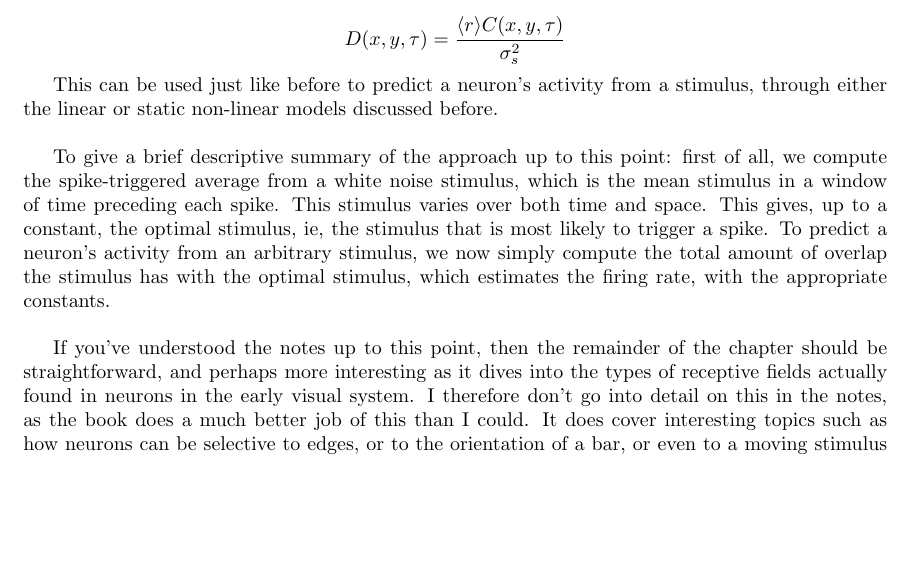
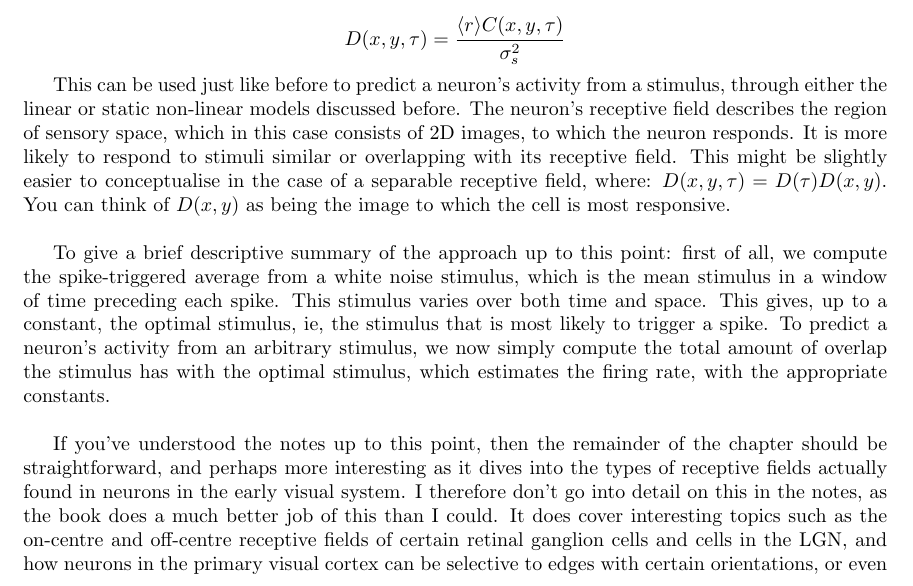
Before and after one commit to rory-bedford/dayan-and-abbott-notes, a LaTeX document (Dayan_and_Abbott_notes.tex): part of page 9 of 9 before the commit and part of page 9 of 10 after it, cut so that both start at the same text, the shorter picture padded with empty space. Compiled offline with pdfLaTeX; TikZ figures are drawn from their code, not taken from saved files.

Commit message:
minor chapter 2 update

```diff
--- a/Dayan_and_Abbott_notes.tex
+++ b/Dayan_and_Abbott_notes.tex
@@ -686,10 +686,10 @@ Where the kernel, also called the neuron's space-time receptive field, is given
     D(x,y,\tau) = \frac{\langle r \rangle C(x,y,\tau)}{\sigma_s^2}
 \end{equation*}
 
-This can be used just like before to predict a neuron's activity from a stimulus, through either the linear or static non-linear models discussed before.\\
+This can be used just like before to predict a neuron's activity from a stimulus, through either the linear or static non-linear models discussed before. The neuron's receptive field describes the region of sensory space, which in this case consists of 2D images, to which the neuron responds. It is more likely to respond to stimuli similar or overlapping with its receptive field. This might be slightly easier to conceptualise in the case of a separable receptive field, where: $D(x,y,\tau)=D(\tau)D(x,y)$. You can think of $D(x,y)$ as being the image to which the cell is most responsive.\\
 
 To give a brief descriptive summary of the approach up to this point: first of all, we compute the spike-triggered average from a white noise stimulus, which is the mean stimulus in a window of time preceding each spike. This stimulus varies over both time and space. This gives, up to a constant, the optimal stimulus, ie, the stimulus that is most likely to trigger a spike. To predict a neuron's activity from an arbitrary stimulus, we now simply compute the total amount of overlap the stimulus has with the optimal stimulus, which estimates the firing rate, with the appropriate constants.\\
 
-If you've understood the notes up to this point, then the remainder of the chapter should be straightforward, and perhaps more interesting as it dives into the types of receptive fields actually found in neurons in the early visual system. I therefore don't go into detail on this in the notes, as the book does a much better job of this than I could. It does cover interesting topics such as how neurons can be selective to edges, or to the orientation of a bar, or even to a moving stimulus and how these receptive fields can be characterised by the linear filters we have discussed. It also briefly covers how you can construct a complex cell which can't be characterised by a linear filter, from a small number of simple cells, to give cells with certain invariances that we previously saw are impossible with a linear filter.\\
+If you've understood the notes up to this point, then the remainder of the chapter should be straightforward, and perhaps more interesting as it dives into the types of receptive fields actually found in neurons in the early visual system. I therefore don't go into detail on this in the notes, as the book does a much better job of this than I could. It does cover interesting topics such as the on-centre and off-centre receptive fields of certain retinal ganglion cells and cells in the LGN, and how neurons in the primary visual cortex can be selective to edges with certain orientations, or even to a moving stimulus and how these receptive fields can be characterised by the linear filters we have discussed. It also briefly covers how you can construct a complex cell which can't be characterised by a linear filter, from a small number of simple cells, to give cells with certain invariances that we previously saw are impossible with a linear filter.\\
 
 \end{document}
```
Also changed, not shown: Dayan_and_Abbott_notes.pdf, Dayan_and_Abbott_notes.tex (2 more changed lines).
